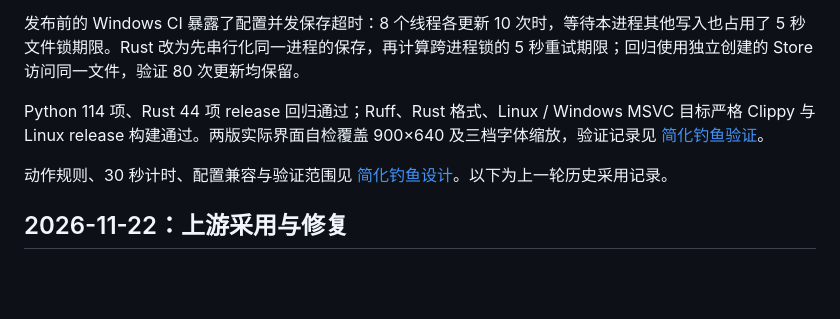
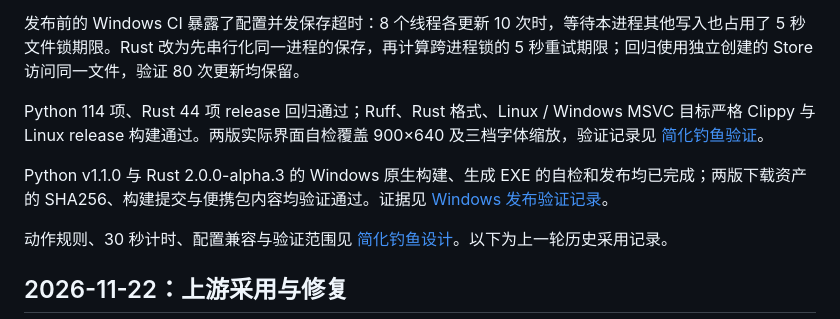
Before and after one commit to hellomrli/forever-fishing-zh, a Markdown page: docs/持续优化.md, the part around the change. Rendered like a GitHub page; blank space fills up the shorter version.

```diff
--- a/docs/持续优化.md
+++ b/docs/持续优化.md
@@ -9,6 +9,8 @@
 发布前的 Windows CI 暴露了配置并发保存超时：8 个线程各更新 10 次时，等待本进程其他写入也占用了 5 秒文件锁期限。Rust 改为先串行化同一进程的保存，再计算跨进程锁的 5 秒重试期限；回归使用独立创建的 Store 访问同一文件，验证 80 次更新均保留。
 
 Python 114 项、Rust 44 项 release 回归通过；Ruff、Rust 格式、Linux / Windows MSVC 目标严格 Clippy 与 Linux release 构建通过。两版实际界面自检覆盖 900×640 及三档字体缩放，验证记录见 [简化钓鱼验证](audit/simple-fishing-validation.json)。
+
+Python v1.1.0 与 Rust 2.0.0-alpha.3 的 Windows 原生构建、生成 EXE 的自检和发布均已完成；两版下载资产的 SHA256、构建提交与便携包内容均验证通过。证据见 [Windows 发布验证记录](audit/release-validation-2026-11-25.json)。
 
 动作规则、30 秒计时、配置兼容与验证范围见 [简化钓鱼设计](简化钓鱼设计.md)。以下为上一轮历史采用记录。
 
```
Also changed, not shown: README.md (+9 -8 lines), docs/简化钓鱼设计.md (+2 -0 lines), docs/images/rust-windows-alpha.3-main.png (added), docs/images/windows-v1.1.0-main.png (added), 3 other files.
